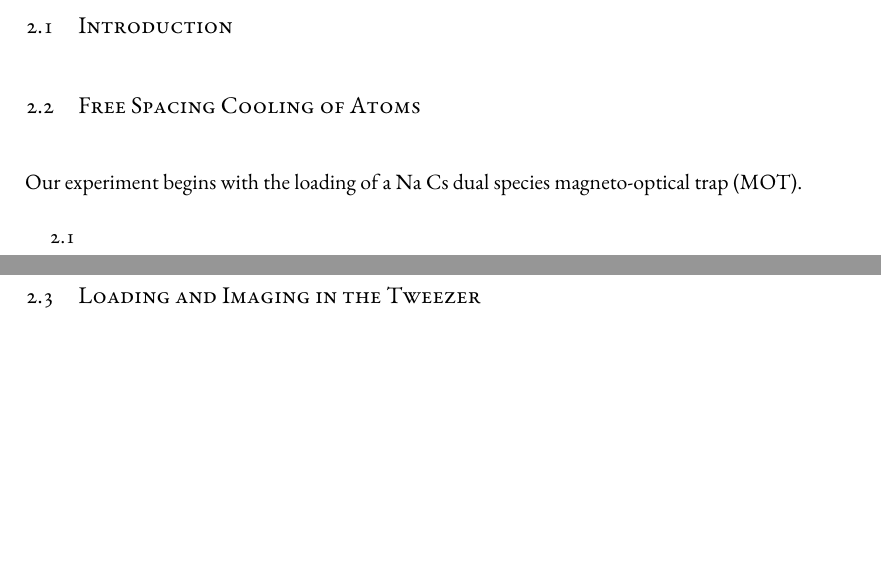
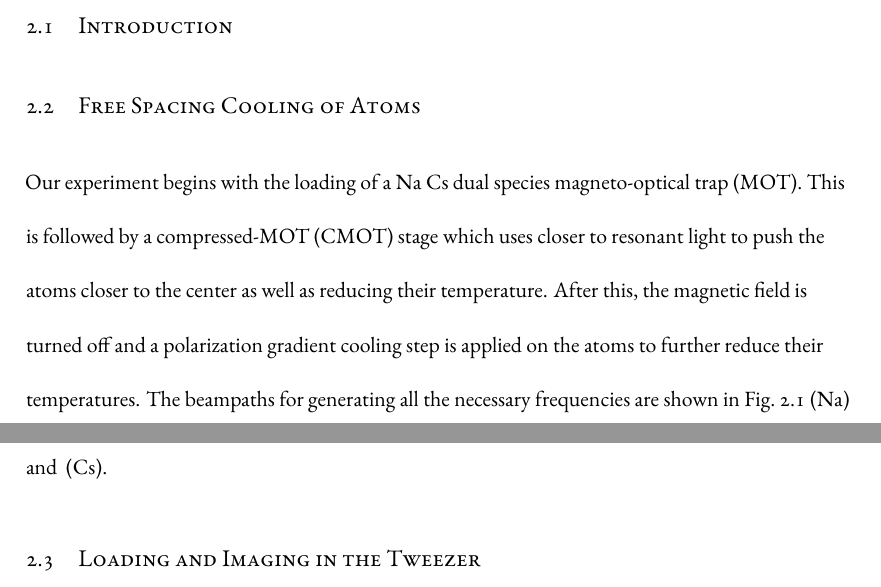
Before and after one commit to yuyichao/grad-thesis, a LaTeX thesis (dissertation.tex, which reads chapters/loading.tex): two parts of pages 29 and 30 of 133, joined at a grey line, cut so that both start at the same text, the shorter picture padded with empty space. Compiled offline with XeLaTeX.

Commit message:
[loading] WIP: free space cooling

```diff
--- a/chapters/loading.tex
+++ b/chapters/loading.tex
@@ -15,8 +15,6 @@
 
 \section{Free Spacing Cooling of Atoms}
 \label{ch:loading:free-space}
-
-Our experiment begins with the loading of a Na Cs dual species magneto-optical trap~(MOT).
 
 \begin{figure}
   \centering
@@ -46,7 +44,18 @@ Our experiment begins with the loading of a Na Cs dual species magneto-optical t
     \label{fig:loading:free-space:na-res-beampath}}
 \end{figure}
 
-\ref{fig:loading:free-space:na-res-beampath}
+Our experiment begins with the loading of a Na Cs dual species magneto-optical trap~(MOT).
+This is followed by a compressed-MOT~(CMOT) stage
+which uses closer to resonant light to push the atoms closer to the center
+as well as reducing their temperature.
+After this, the magnetic field is turned off and
+a polarization gradient cooling step is applied on the atoms
+to further reduce their temperatures.
+The beampaths for generating all the necessary frequencies are shown in
+Fig.~\ref{fig:loading:free-space:na-res-beampath}~(Na) and \todo{}~(Cs).
+\todo{
+  temperature/atom number sizes
+}
 
 \todo{
   MOT beam path
```
Also changed, not shown: chapters/introduction.tex (+2 -2 lines), dissertation.pdf.
